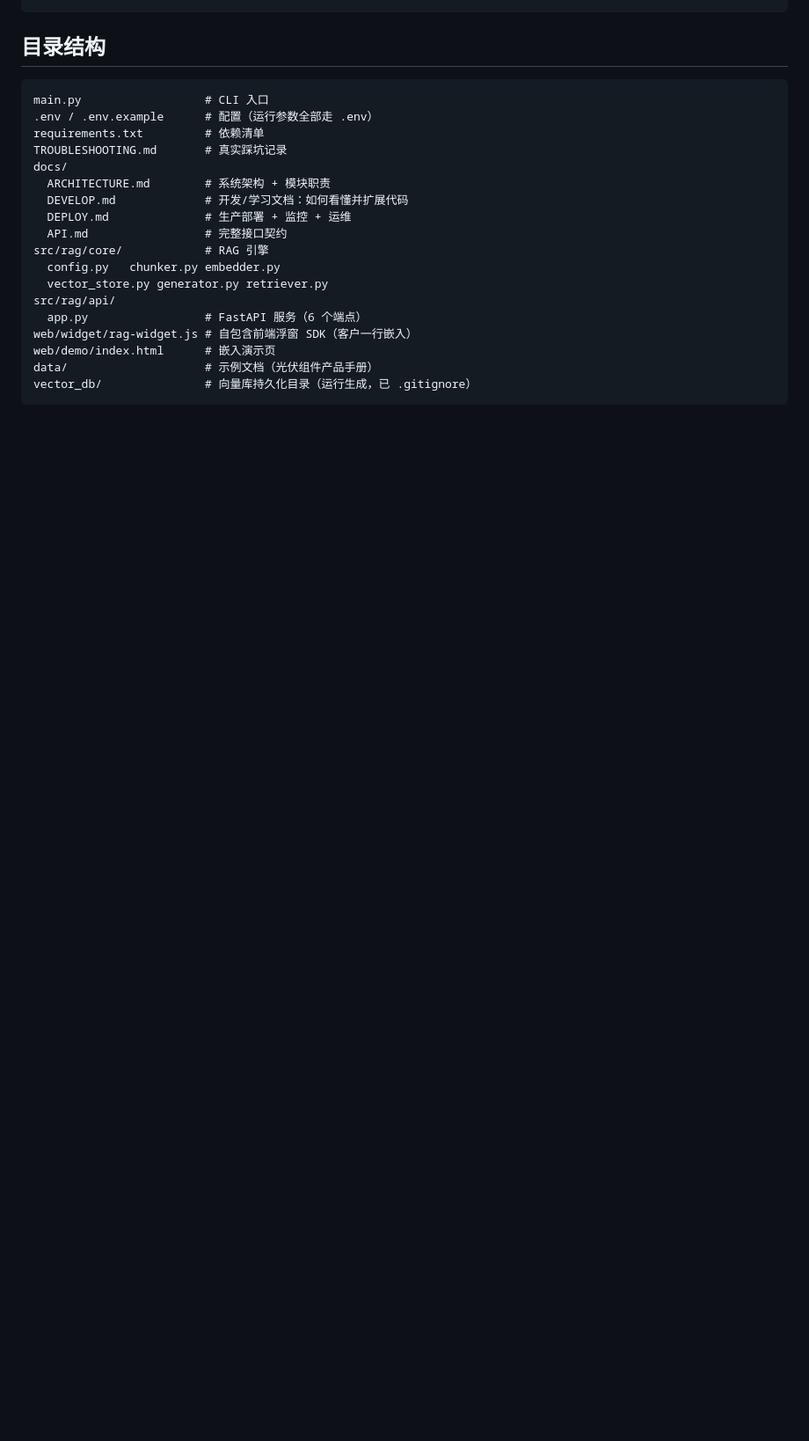
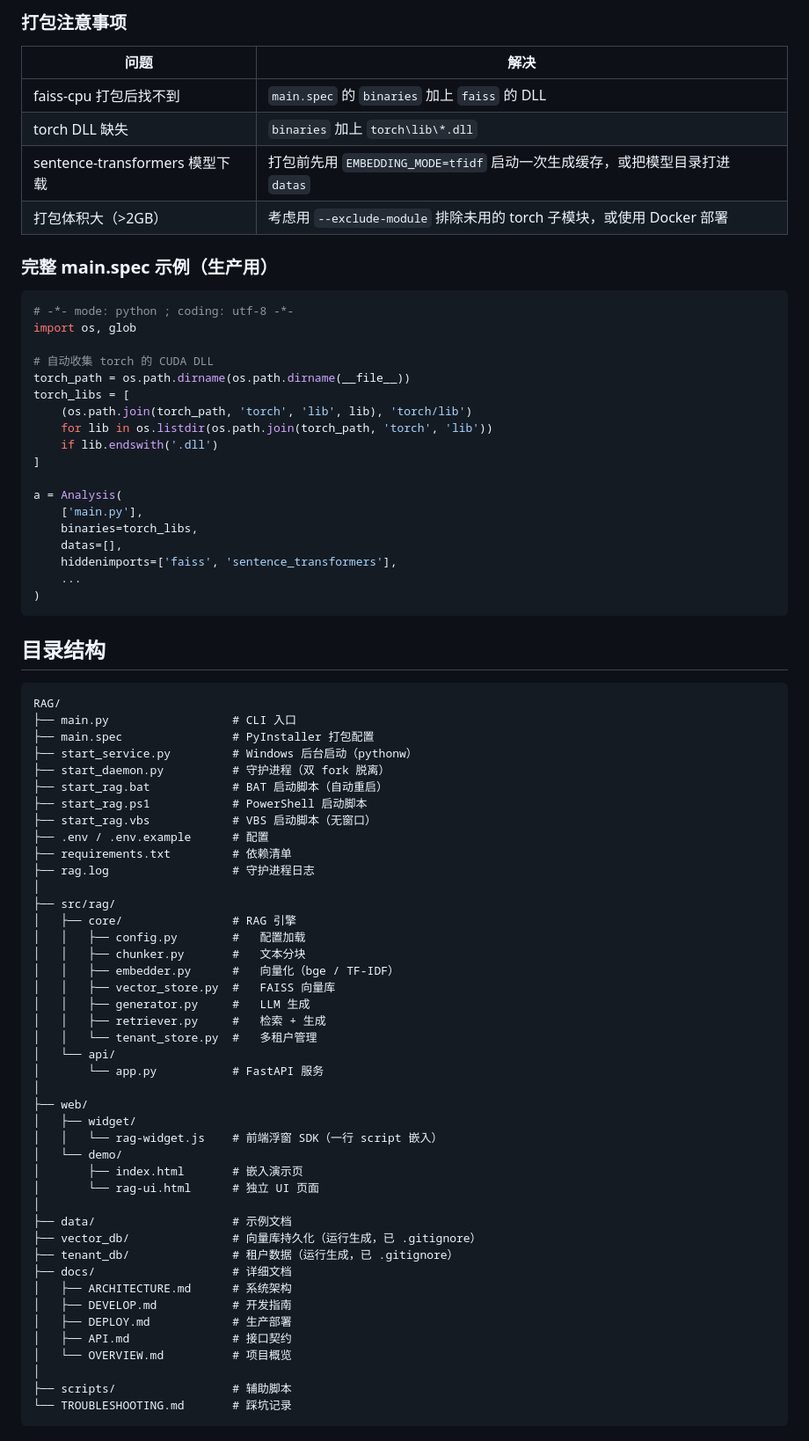
Before and after one commit to yoy-aww/RAG, a Markdown page: README.md, the part around one of its changes. Shown at 88% size. GitHub-like rendering; blank space fills up the shorter version.

Commit message:
docs: 完善 README 部署与架构说明

````diff
--- a/README.md
+++ b/README.md
@@ -50,24 +144,79 @@ main.py clear             # 清空知识库
+### 打包注意事项
+
+| 问题 | 解决 |
+|------|------|
+| faiss-cpu 打包后找不到 | `main.spec` 的 `binaries` 加上 `faiss` 的 DLL |
+| torch DLL 缺失 | `binaries` 加上 `torch\lib\*.dll` |
+| sentence-transformers 模型下载 | 打包前先用 `EMBEDDING_MODE=tfidf` 启动一次生成缓存，或把模型目录打进 `datas` |
+| 打包体积大（>2GB） | 考虑用 `--exclude-module` 排除未用的 torch 子模块，或使用 Docker 部署 |
+
+### 完整 main.spec 示例（生产用）
+
+```python
+# -*- mode: python ; coding: utf-8 -*-
+import os, glob
+
+# 自动收集 torch 的 CUDA DLL
+torch_path = os.path.dirname(os.path.dirname(__file__))
+torch_libs = [
+    (os.path.join(torch_path, 'torch', 'lib', lib), 'torch/lib')
+    for lib in os.listdir(os.path.join(torch_path, 'torch', 'lib'))
+    if lib.endswith('.dll')
+]
+
+a = Analysis(
+    ['main.py'],
+    binaries=torch_libs,
+    datas=[],
+    hiddenimports=['faiss', 'sentence_transformers'],
+    ...
+)
 ```
 
 ## 目录结构
 
 ```
-main.py                  # CLI 入口
-.env / .env.example      # 配置（运行参数全部走 .env）
-requirements.txt         # 依赖清单
-TROUBLESHOOTING.md       # 真实踩坑记录
-docs/
-  ARCHITECTURE.md        # 系统架构 + 模块职责
-  DEVELOP.md             # 开发/学习文档：如何看懂并扩展代码
-  DEPLOY.md              # 生产部署 + 监控 + 运维
-  API.md                 # 完整接口契约
-src/rag/core/            # RAG 引擎
-  config.py   chunker.py embedder.py
-  vector_store.py generator.py retriever.py
-src/rag/api/
-  app.py                 # FastAPI 服务（6 个端点）
-web/widget/rag-widget.js # 自包含前端浮窗 SDK（客户一行嵌入）
-web/demo/index.html      # 嵌入演示页
-data/                    # 示例文档（光伏组件产品手册）
-vector_db/               # 向量库持久化目录（运行生成，已 .gitignore）
+RAG/
+├── main.py                  # CLI 入口
+├── main.spec                # PyInstaller 打包配置
+├── start_service.py         # Windows 后台启动（pythonw）
+├── start_daemon.py          # 守护进程（双 fork 脱离）
+├── start_rag.bat            # BAT 启动脚本（自动重启）
+├── start_rag.ps1            # PowerShell 启动脚本
+├── start_rag.vbs            # VBS 启动脚本（无窗口）
+├── .env / .env.example      # 配置
+├── requirements.txt         # 依赖清单
+├── rag.log                  # 守护进程日志
+│
+├── src/rag/
+│   ├── core/                # RAG 引擎
+│   │   ├── config.py        #   配置加载
+│   │   ├── chunker.py       #   文本分块
+│   │   ├── embedder.py      #   向量化（bge / TF-IDF）
+│   │   ├── vector_store.py  #   FAISS 向量库
+│   │   ├── generator.py     #   LLM 生成
+│   │   ├── retriever.py     #   检索 + 生成
+│   │   └── tenant_store.py  #   多租户管理
+│   └── api/
+│       └── app.py           # FastAPI 服务
+│
+├── web/
+│   ├── widget/
+│   │   └── rag-widget.js    # 前端浮窗 SDK（一行 script 嵌入）
+│   └── demo/
+│       ├── index.html       # 嵌入演示页
+│       └── rag-ui.html      # 独立 UI 页面
+│
+├── data/                    # 示例文档
+├── vector_db/               # 向量库持久化（运行生成，已 .gitignore）
+├── tenant_db/               # 租户数据（运行生成，已 .gitignore）
+├── docs/                    # 详细文档
+│   ├── ARCHITECTURE.md      # 系统架构
+│   ├── DEVELOP.md           # 开发指南
+│   ├── DEPLOY.md            # 生产部署
+│   ├── API.md               # 接口契约
+│   └── OVERVIEW.md          # 项目概览
+│
+├── scripts/                 # 辅助脚本
+└── TROUBLESHOOTING.md       # 踩坑记录
 ```
````
Also changed, not shown: other parts of README.md (+164 -53 lines).
